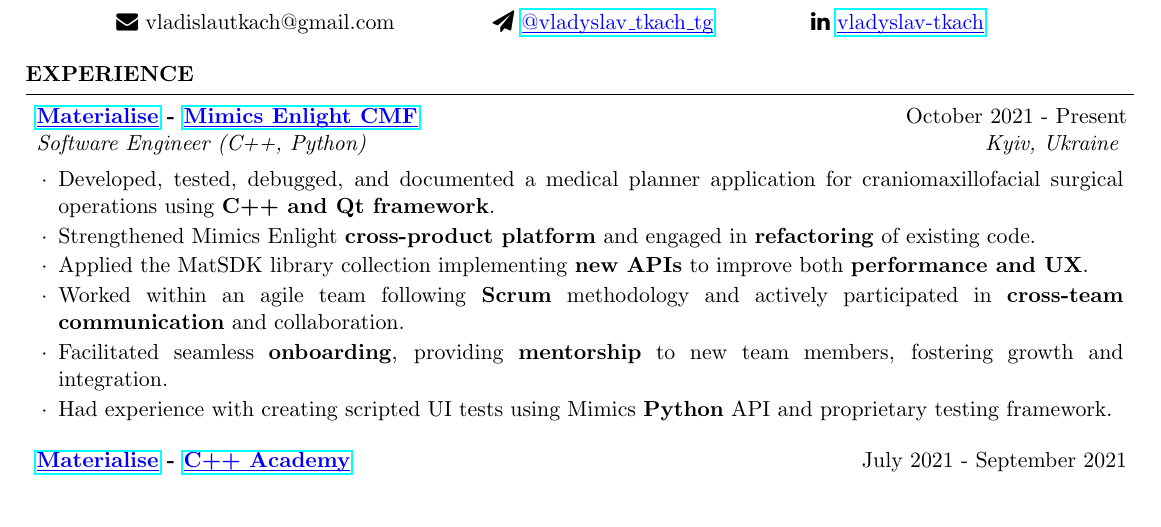
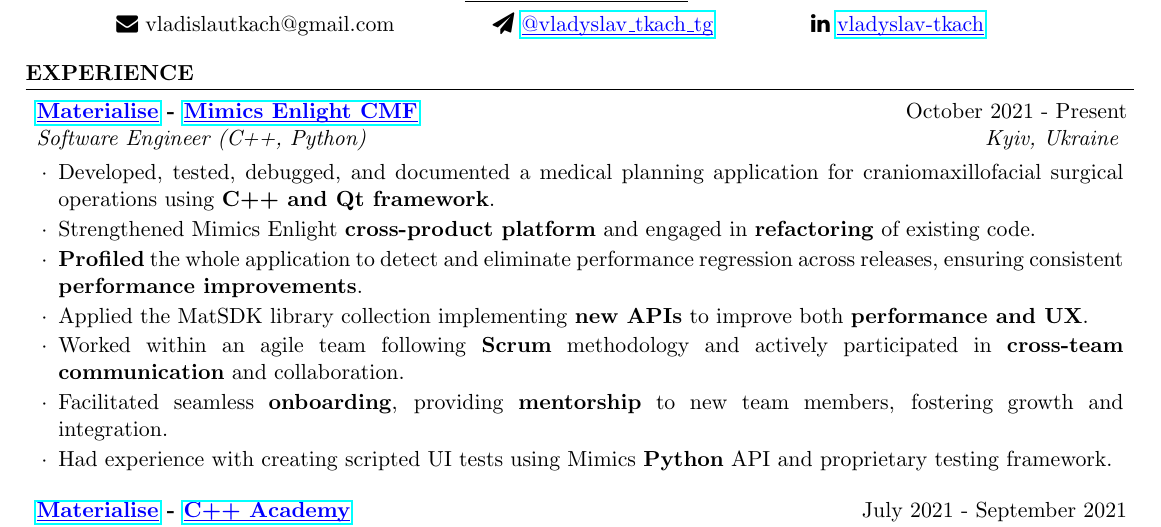
Before and after one commit to vladislav-tkach/resume, a LaTeX CV (resume.tex): part of the page, cut so that both start at the same text, the shorter picture padded with empty space. Compiled offline with pdfLaTeX.

Commit message:
Update resume.tex

```diff
--- a/resume.tex
+++ b/resume.tex
@@ -20,8 +20,9 @@
     	\begin{rSubsection}
             {\href{https://www.materialise.com/en}{\color{blue}\underline{\smash{Materialise}}} - \href{https://www.materialise.com/en/healthcare/mimics-enlight-cmf}{\color{blue}\underline{\smash{Mimics Enlight CMF}}}}{October 2021 - Present}{Software Engineer (C++, Python)}{Kyiv, Ukraine}
 
-            \item Developed, tested, debugged, and documented a medical planner application for craniomaxillofacial surgical operations using \textbf{C++ and Qt framework}.
+            \item Developed, tested, debugged, and documented a medical planning application for craniomaxillofacial surgical operations using \textbf{C++ and Qt framework}.
             \item Strengthened Mimics Enlight \textbf{cross-product platform} and engaged in \textbf{refactoring} of existing code.
+            \item \textbf{Profiled} the whole application to detect and eliminate performance regression across releases, ensuring consistent \textbf{performance improvements}.
     		\item Applied the MatSDK library collection implementing \textbf{new APIs} to improve both \textbf{performance and UX}.
             \item Worked within an agile team following \textbf{Scrum} methodology and actively participated in \textbf{cross-team communication} and collaboration.
             \item Facilitated seamless \textbf{onboarding}, providing \textbf{mentorship} to new team members, fostering growth and integration.
```
